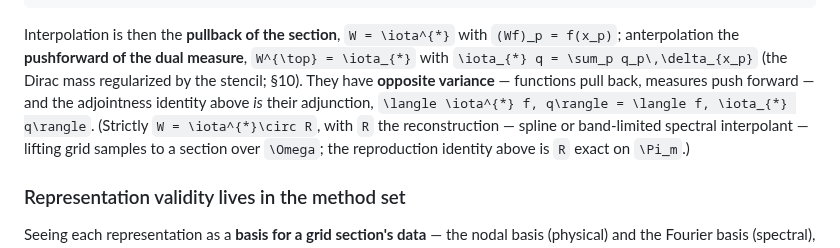
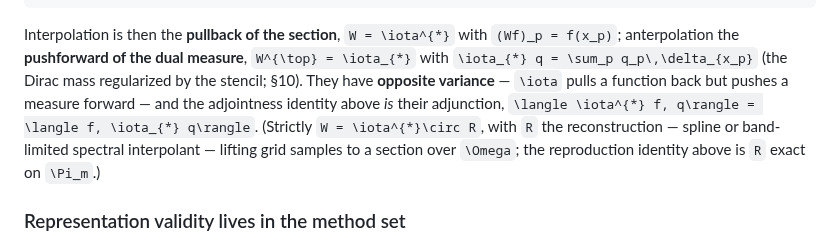
Before and after one commit to GrigorySarnitsky/GBGPeriodicFields.jl, a Markdown page: docs/ARCHITECTURE.md, the part around the change. Drawn GitHub-style.

Commit message:
docs(architecture §2): ι is the subject of the transfer, not the function/measure
"functions pull back, measures push forward" is the ergative idiom but it casts the object
(f, q) as the grammatical subject. ι is the operator that induces the maps, so make ι the
subject: "ι pulls a function back but pushes a measure forward" — f and q are what it acts on.

Co-Authored-By: Claude Opus 4.8 <noreply@anthropic.com>

```diff
--- a/docs/ARCHITECTURE.md
+++ b/docs/ARCHITECTURE.md
@@ -192,8 +192,8 @@ B_{\text{points}} @>>{\iota}> \Omega
 
 Interpolation is then the **pullback of the section**, ``W = \iota^{*}`` with ``(Wf)_p = f(x_p)``; anterpolation
 the **pushforward of the dual measure**, ``W^{\top} = \iota_{*}`` with ``\iota_{*} q = \sum_p q_p\,\delta_{x_p}``
-(the Dirac mass regularized by the stencil; §10). They have **opposite variance** — functions pull back, measures
-push forward — and the adjointness identity above *is* their adjunction, ``\langle \iota^{*} f, q\rangle = \langle f, \iota_{*} q\rangle``.
+(the Dirac mass regularized by the stencil; §10). They have **opposite variance** — ``\iota`` pulls a function back but pushes a measure forward — and the
+adjointness identity above *is* their adjunction, ``\langle \iota^{*} f, q\rangle = \langle f, \iota_{*} q\rangle``.
 (Strictly ``W = \iota^{*}\circ R``, with ``R`` the reconstruction — spline or band-limited spectral interpolant —
 lifting grid samples to a section over ``\Omega``; the reproduction identity above is ``R`` exact on ``\Pi_m``.)
 
```
